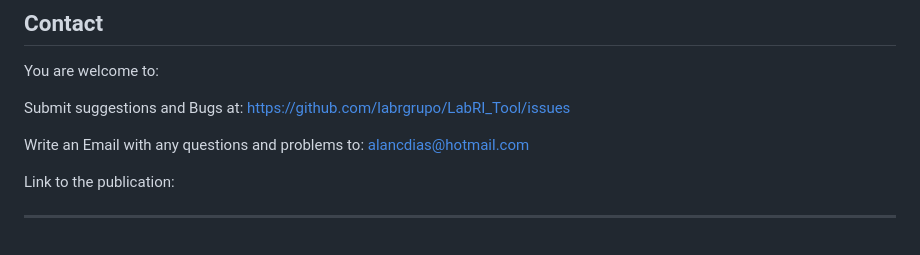
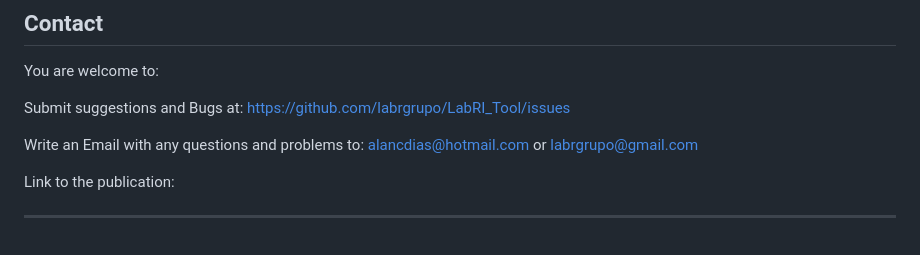
Before and after one commit to labrgrupo/LabRI_Model, a Markdown page: README.md, the part around the change. GitHub-like rendering.

```diff
--- a/README.md
+++ b/README.md
@@ -72,7 +72,7 @@ You are welcome to:
 
 Submit suggestions and Bugs at: https://github.com/labrgrupo/LabRI_Tool/issues
 
-Write an Email with any questions and problems to: alancdias@hotmail.com
+Write an Email with any questions and problems to: alancdias@hotmail.com or labrgrupo@gmail.com
 
 Link to the publication:
 
```
